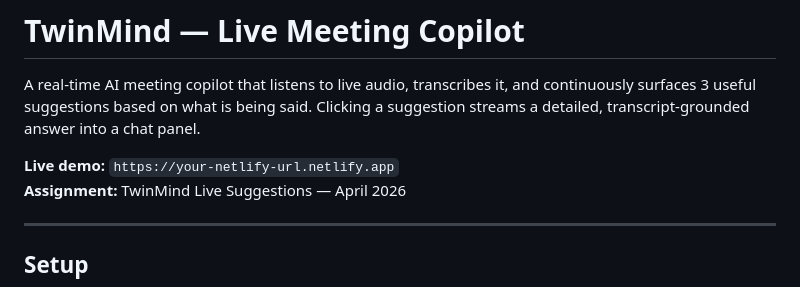
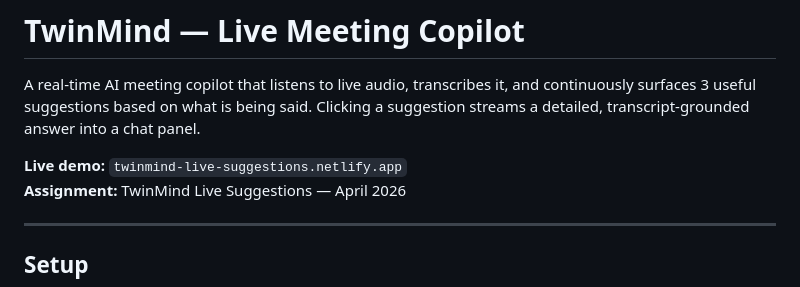
Before and after one commit to Prajjwal54281/twinmind, a Markdown page: README.md, the part around the change. GitHub-like rendering.

Commit message:
Update live demo URL in README

```diff
--- a/README.md
+++ b/README.md
@@ -2,7 +2,7 @@
 
 A real-time AI meeting copilot that listens to live audio, transcribes it, and continuously surfaces 3 useful suggestions based on what is being said. Clicking a suggestion streams a detailed, transcript-grounded answer into a chat panel.
 
-**Live demo:** `https://your-netlify-url.netlify.app`
+**Live demo:** `twinmind-live-suggestions.netlify.app`
 **Assignment:** TwinMind Live Suggestions — April 2026
 
 ---
```
